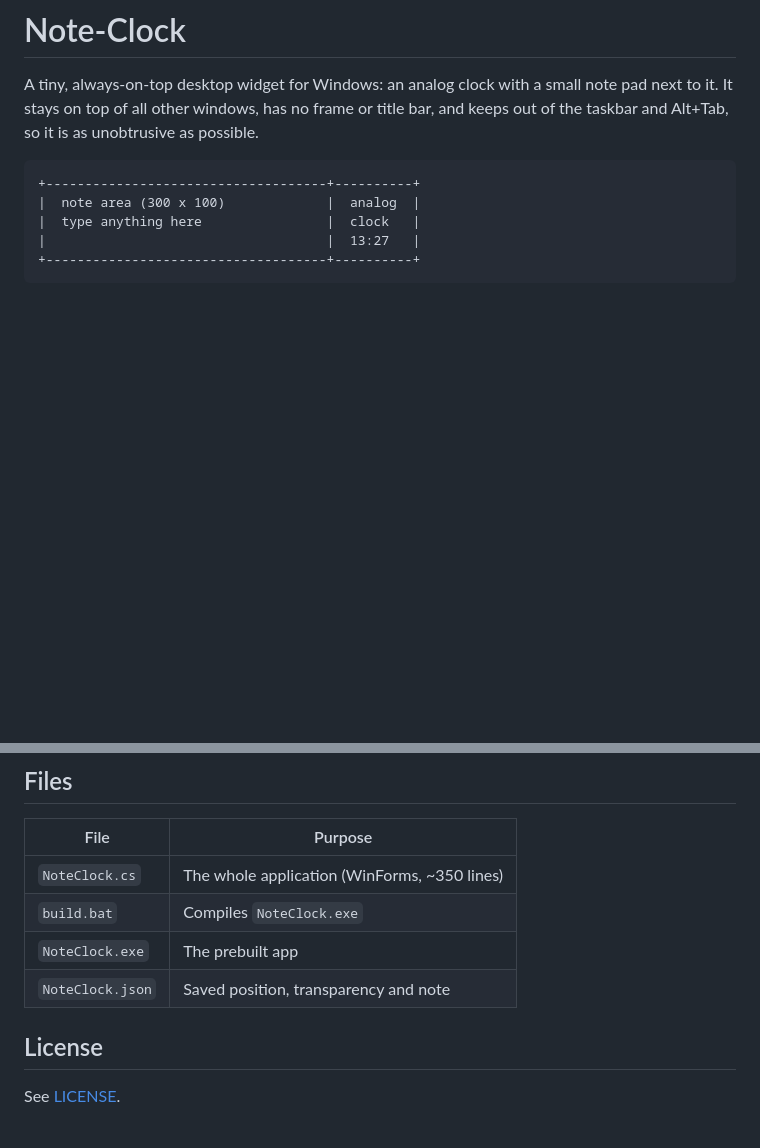
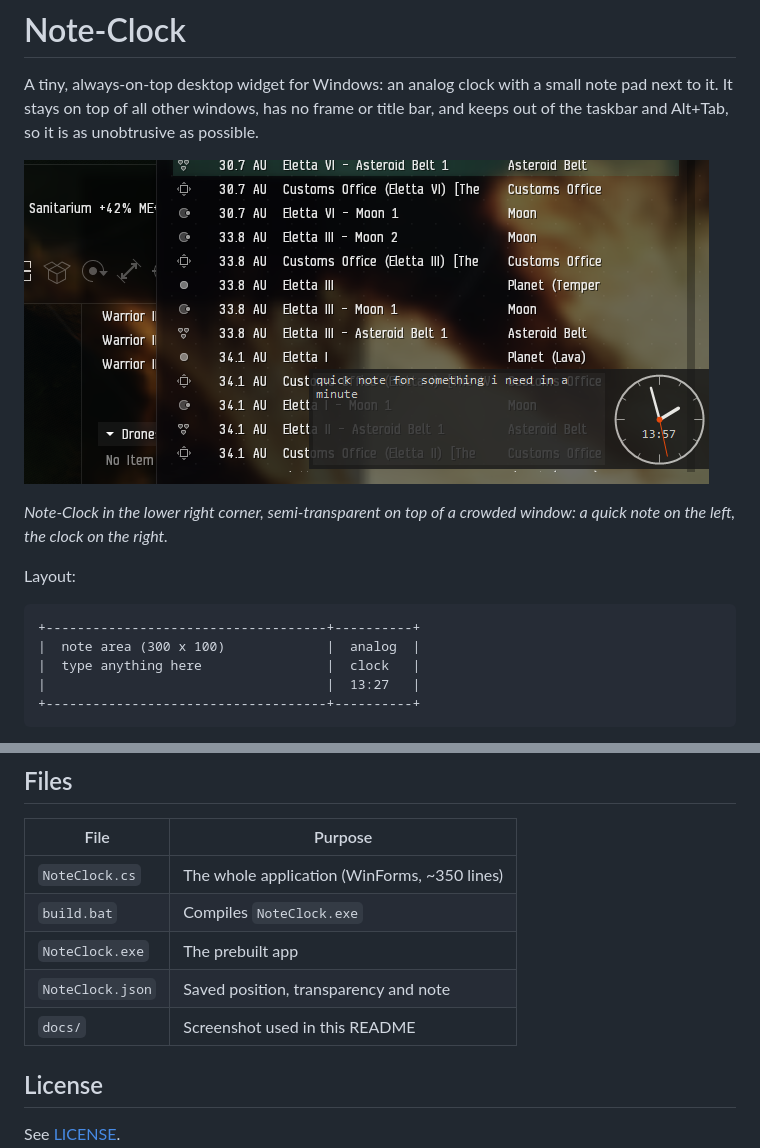
Before and after one commit to nullx8/Note-Clock, a Markdown page: README.md, 2 parts joined by grey strips. Drawn GitHub-style; pictures changed too: docs/noteclock-in-use.png (added); blank space fills up the shorter version.

Commit message:
Add screenshot of NoteClock in use to README

````diff
--- a/README.md
+++ b/README.md
@@ -3,6 +3,13 @@
 A tiny, always-on-top desktop widget for Windows: an analog clock with a small note pad next to it.
 It stays on top of all other windows, has no frame or title bar, and keeps out of the taskbar and Alt+Tab,
 so it is as unobtrusive as possible.
+
+![Note-Clock at 85% opacity, sitting on top of a busy game window](docs/noteclock-in-use.png)
+
+*Note-Clock in the lower right corner, semi-transparent on top of a crowded window: a quick note on the left,
+the clock on the right.*
+
+Layout:
 
 ```
 +------------------------------------+----------+
@@ -50,6 +57,7 @@ This produces `NoteClock.exe` from `NoteClock.cs`.
 | `build.bat`      | Compiles `NoteClock.exe`                     |
 | `NoteClock.exe`  | The prebuilt app                             |
 | `NoteClock.json` | Saved position, transparency and note        |
+| `docs/`          | Screenshot used in this README               |
 
 ## License
 
````
